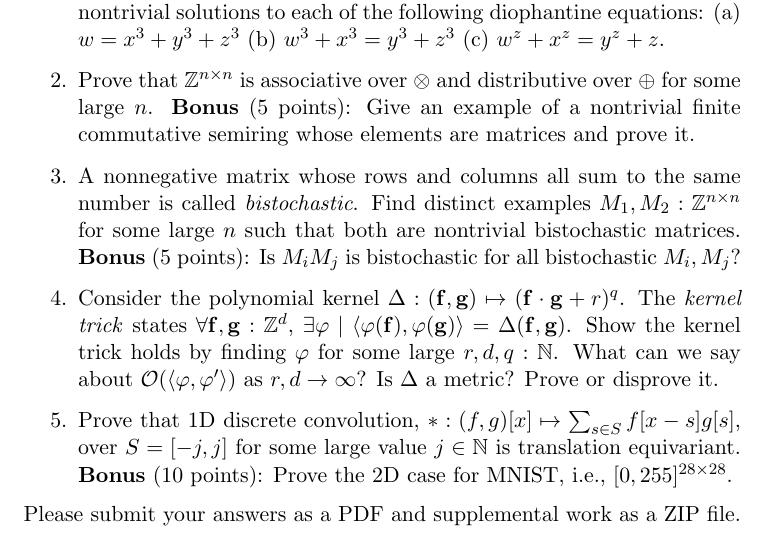
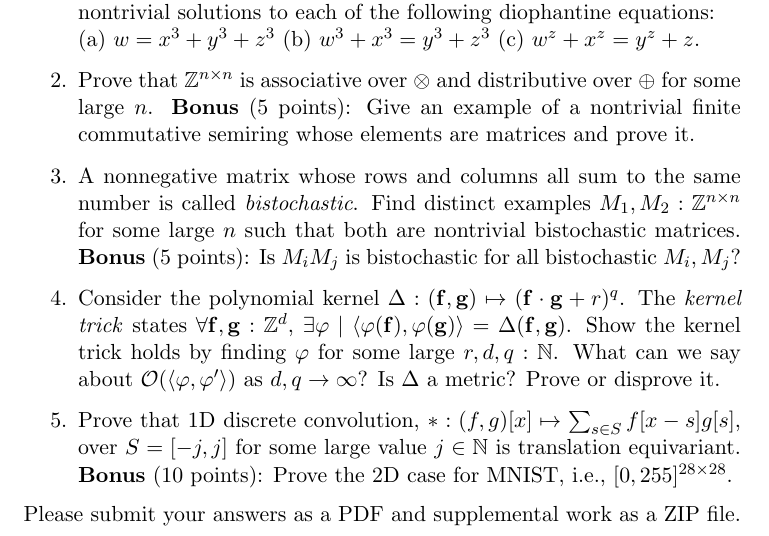
Before and after one commit to breandan/breandan, a LaTeX problem sheet (paperwork/comp597/hw1.tex): part of page 2 of 2, cut so that both start at the same text. Compiled offline with pdfLaTeX.

Commit message:
final final updates

```diff
--- a/paperwork/comp597/hw1.tex
+++ b/paperwork/comp597/hw1.tex
@@ -51,10 +51,10 @@
     \noindent \textbf{SMT exercise} (40 points): Please typeset a proof sketch using \LaTeX, then translate the proof into your favorite SMT solver to construct a specific example or counterexample. Show all work to receive full credit.
 
     \begin{enumerate}
-        \item A polynomial equation whose coefficients and solutions are integers is called \textit{diophantine}. Let $w, x, y, z \in \mathbb{Z}$ and report your solver's largest nontrivial solutions to each of the following diophantine equations: (a) $w = x^3+y^3+z^3$ (b) $w^3 + x^3 = y^3+z^3$ (c) $w^z + x^z = y^z + z$.
+        \item A polynomial equation whose coefficients and solutions are integers is called \textit{diophantine}. Let $w, x, y, z \in \mathbb{Z}$ and report your solver's largest nontrivial solutions to each of the following diophantine equations:\\ (a) $w = x^3+y^3+z^3$ (b) $w^3 + x^3 = y^3+z^3$ (c) $w^z + x^z = y^z + z$.
         \item Prove that $\mathbb{Z}^{n\times n}$ is associative over $\otimes$ and distributive over $\oplus$ for some large $n$. \textbf{Bonus} (5 points): Give an example of a nontrivial finite commutative semiring whose elements are matrices and prove it.
         \item A nonnegative matrix whose rows and columns all sum to the same number is called \textit{bistochastic}. Find distinct examples $M_1, M_2: \mathbb{Z}^{n\times n}$ for some large $n$ such that both are nontrivial bistochastic matrices. \textbf{Bonus} (5 points): Is $M_i M_j$ is bistochastic for all bistochastic $M_i, M_j$?
-        \item Consider the polynomial kernel $\Delta: (\mathbf{f}, \mathbf{g})\mapsto (\mathbf{f}\cdot\mathbf{g} + r)^q$. The \textit{kernel trick} states $\forall \mathbf{f}, \mathbf{g}: \mathbb{Z}^d$, $\exists \varphi \mid \langle\varphi(\mathbf{f}), \varphi(\mathbf{g})\rangle = \Delta(\mathbf{f}, \mathbf{g})$. Show the kernel trick holds by finding $\varphi$ for some large $r, d, q: \mathbb{N}$. What can we say about $\mathcal O(\langle\varphi, \varphi'\rangle)$ as $r, d \rightarrow \infty$? Is $\Delta$ a metric? Prove or disprove it.
+        \item Consider the polynomial kernel $\Delta: (\mathbf{f}, \mathbf{g})\mapsto (\mathbf{f}\cdot\mathbf{g} + r)^q$. The \textit{kernel trick} states $\forall \mathbf{f}, \mathbf{g}: \mathbb{Z}^d$, $\exists \varphi \mid \langle\varphi(\mathbf{f}), \varphi(\mathbf{g})\rangle = \Delta(\mathbf{f}, \mathbf{g})$. Show the kernel trick holds by finding $\varphi$ for some large $r, d, q: \mathbb{N}$. What can we say about $\mathcal O(\langle\varphi, \varphi'\rangle)$ as $d, q \rightarrow \infty$? Is $\Delta$ a metric? Prove or disprove it.
         \item Prove that 1D discrete convolution, $*: (f, g)[x] \mapsto \sum_{s \in S}f[x-s]g[s]$, over $S=[-j, j]$ for some large value $j \in \mathbb{N}$ is translation equivariant. \textbf{Bonus} (10 points): Prove the 2D case for MNIST, i.e., $[0, 255]^{28\times 28}$.
     \end{enumerate}
 
```
Also changed, not shown: paperwork/comp597/hw1.pdf.
